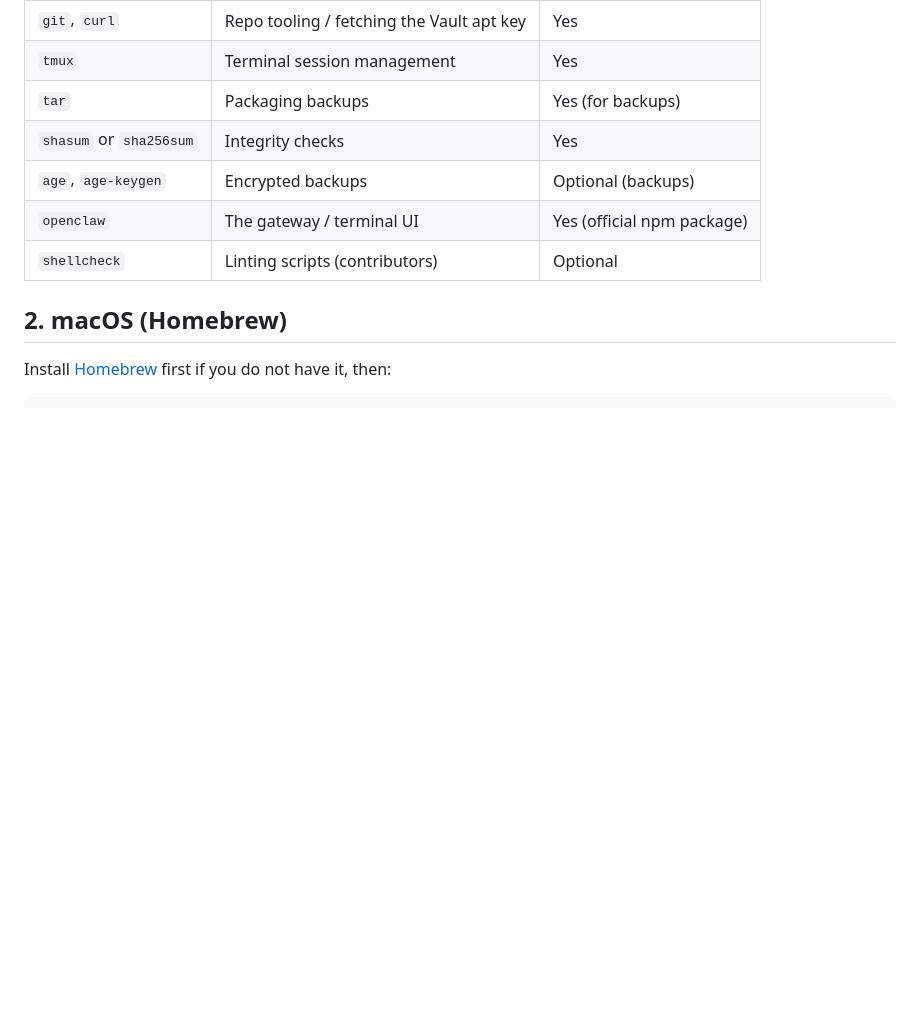
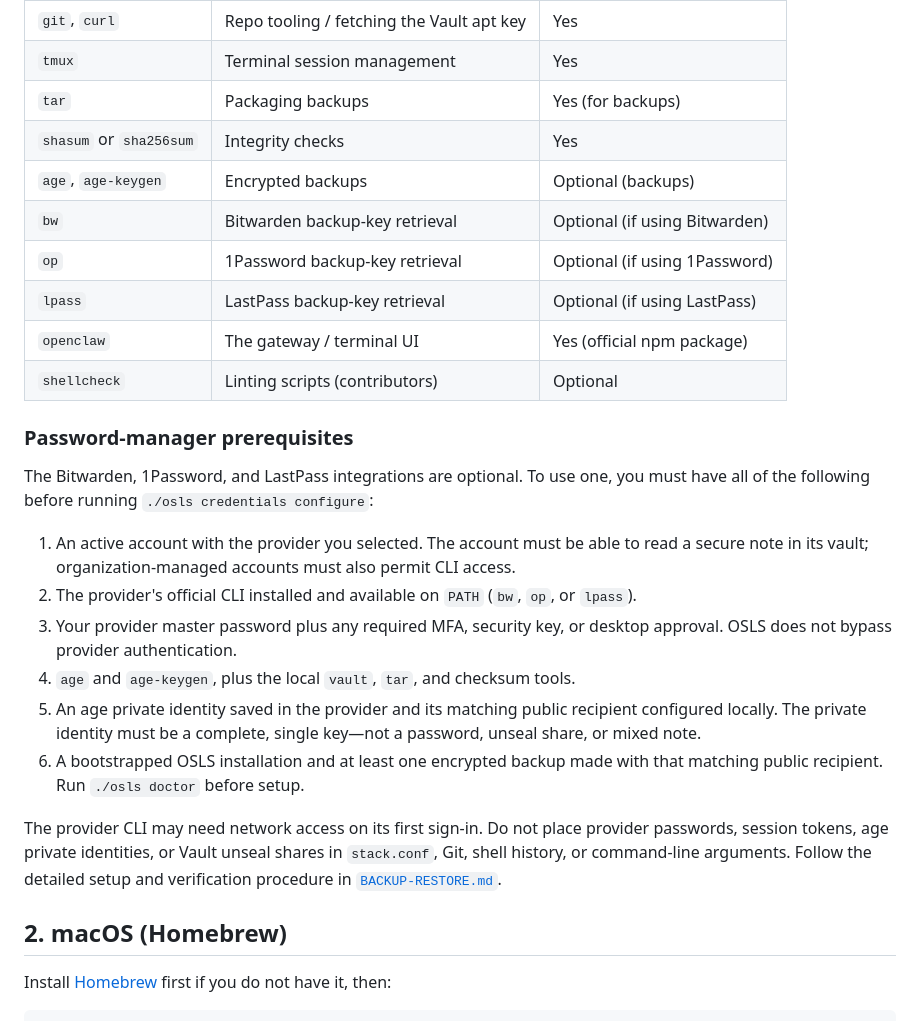
Before and after one commit to cjwelle/localclaw, a Markdown page: docs/INSTALL.md, the part around the change. Rendered like a GitHub page; blank space fills up the shorter version.

```diff
--- a/docs/INSTALL.md
+++ b/docs/INSTALL.md
@@ -163,8 +163,36 @@ safe to run at any time, on any machine, including in CI.
 | `tar` | Packaging backups | Yes (for backups) |
 | `shasum` or `sha256sum` | Integrity checks | Yes |
 | `age`, `age-keygen` | Encrypted backups | Optional (backups) |
+| `bw` | Bitwarden backup-key retrieval | Optional (if using Bitwarden) |
+| `op` | 1Password backup-key retrieval | Optional (if using 1Password) |
+| `lpass` | LastPass backup-key retrieval | Optional (if using LastPass) |
 | `openclaw` | The gateway / terminal UI | Yes (official npm package) |
 | `shellcheck` | Linting scripts (contributors) | Optional |
+
+### Password-manager prerequisites
+
+The Bitwarden, 1Password, and LastPass integrations are optional. To use one,
+you must have all of the following before running `./osls credentials configure`:
+
+1. An active account with the provider you selected. The account must be able
+   to read a secure note in its vault; organization-managed accounts must also
+   permit CLI access.
+2. The provider's official CLI installed and available on `PATH` (`bw`, `op`,
+   or `lpass`).
+3. Your provider master password plus any required MFA, security key, or
+   desktop approval. OSLS does not bypass provider authentication.
+4. `age` and `age-keygen`, plus the local `vault`, `tar`, and checksum tools.
+5. An age private identity saved in the provider and its matching public
+   recipient configured locally. The private identity must be a complete,
+   single key—not a password, unseal share, or mixed note.
+6. A bootstrapped OSLS installation and at least one encrypted backup made with
+   that matching public recipient. Run `./osls doctor` before setup.
+
+The provider CLI may need network access on its first sign-in. Do not place
+provider passwords, session tokens, age private identities, or Vault unseal
+shares in `stack.conf`, Git, shell history, or command-line arguments. Follow
+the detailed setup and verification procedure in
+[`BACKUP-RESTORE.md`](BACKUP-RESTORE.md).
 
 ## 2. macOS (Homebrew)
 
```
Also changed, not shown: docs/BACKUP-RESTORE.md (+35 -0 lines).
